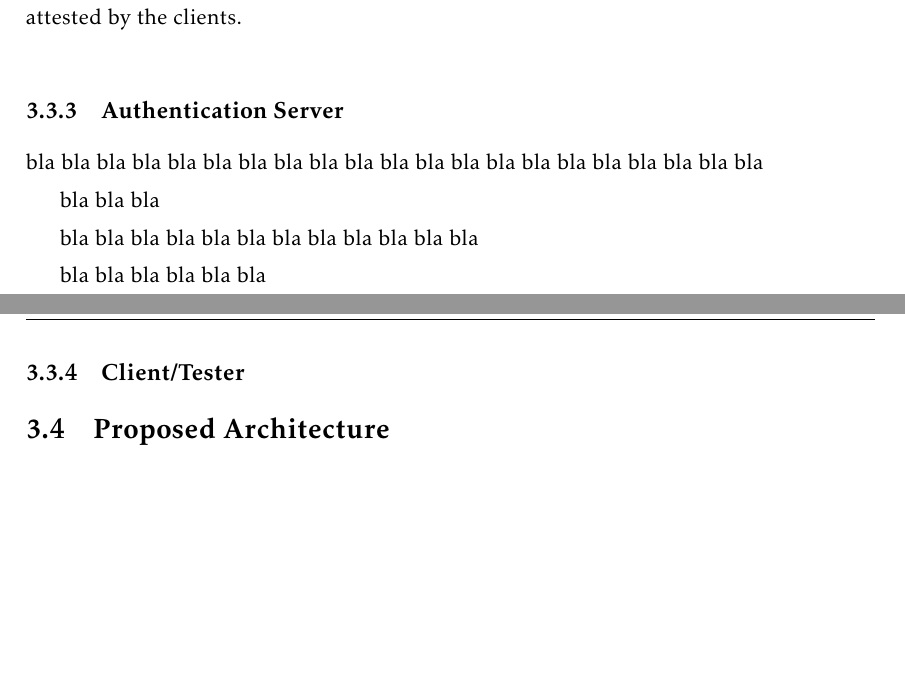
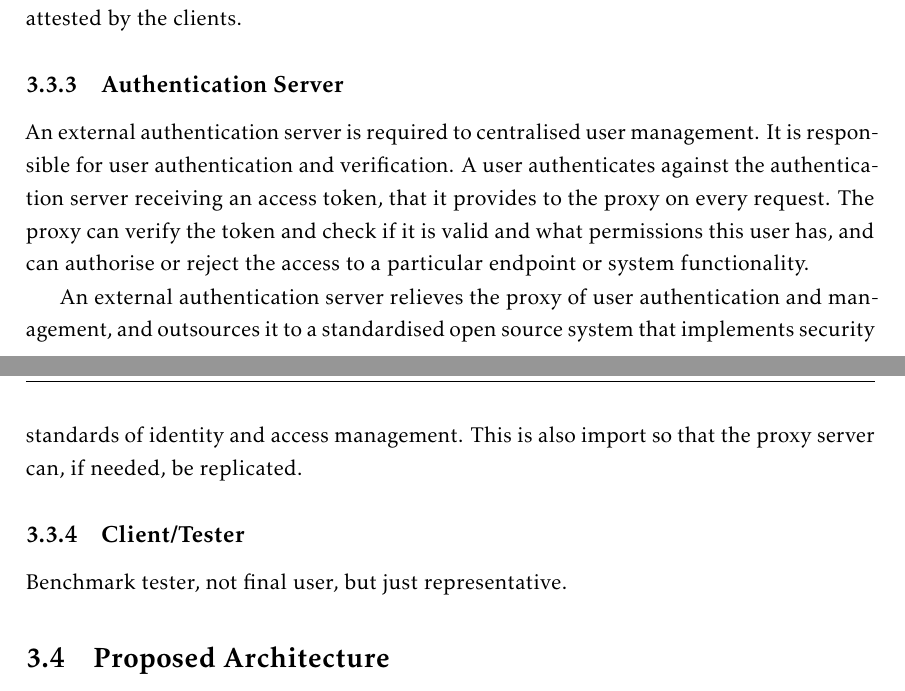
Before and after one commit to aanciaes/MastersThesisReport, a LaTeX thesis (template.tex, which reads Chapters/chapter3.tex): two parts of pages 58 and 59 of 76, joined at a grey line, cut so that both start at the same text, the shorter picture padded with empty space. Compiled offline with pdfLaTeX.

Commit message:
Written 3.3.3 authentication server

```diff
--- a/Chapters/chapter3.tex
+++ b/Chapters/chapter3.tex
@@ -132,27 +132,14 @@ The proxy server serves as a single point of access for the multiple storage ins
 \subsection{Authentication Server}
 \label{ssec:authentication_server}
 
-bla bla bla
-bla bla bla
-bla bla bla
-bla bla bla
-bla bla bla
-bla bla bla
-bla bla bla
+An external authentication server is required to centralised user management. It is responsible for user authentication and verification. A user authenticates against the authentication server receiving an access token, that it provides to the proxy on every request. The proxy can verify the token and check if it is valid and what permissions this user has, and can authorise or reject the access to a particular endpoint or system functionality.
 
-bla bla bla
-
-bla bla bla
-bla bla bla
-bla bla bla
-bla bla bla
-
-bla bla bla
-bla bla bla
+An external authentication server relieves the proxy of user authentication and management, and outsources it to a standardised open source system that implements security standards of identity and access management. This is also import so that the proxy server can, if needed, be replicated.
 
 \subsection{Client/Tester}
 \label{ssec:clienttester}
 
+Benchmark tester, not final user, but just representative.
 
 \section{Proposed Architecture} % (fold)
 \label{sec:proposed_architecture}
```
Also changed, not shown: template.pdf.
